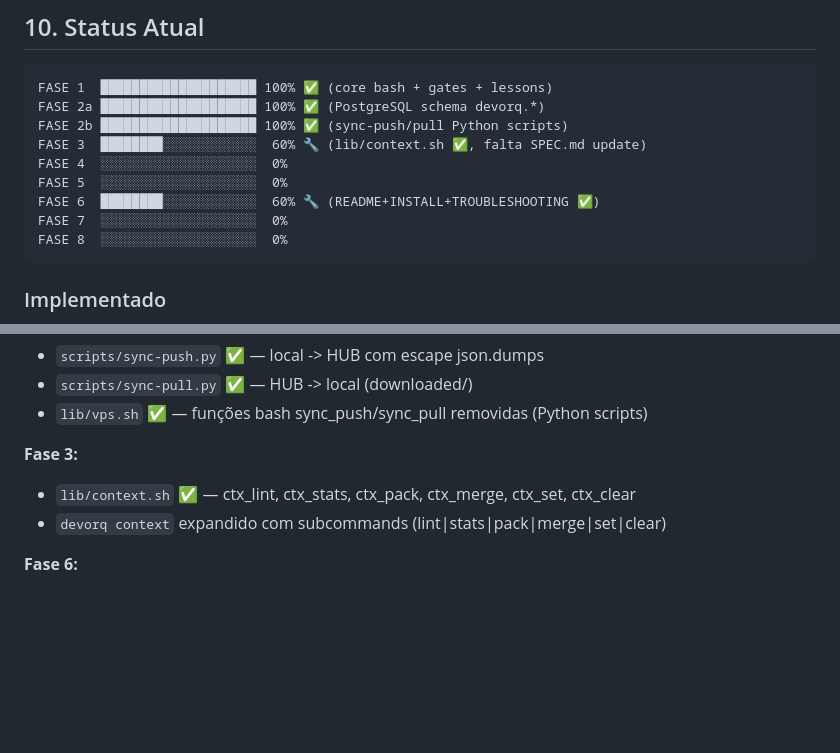
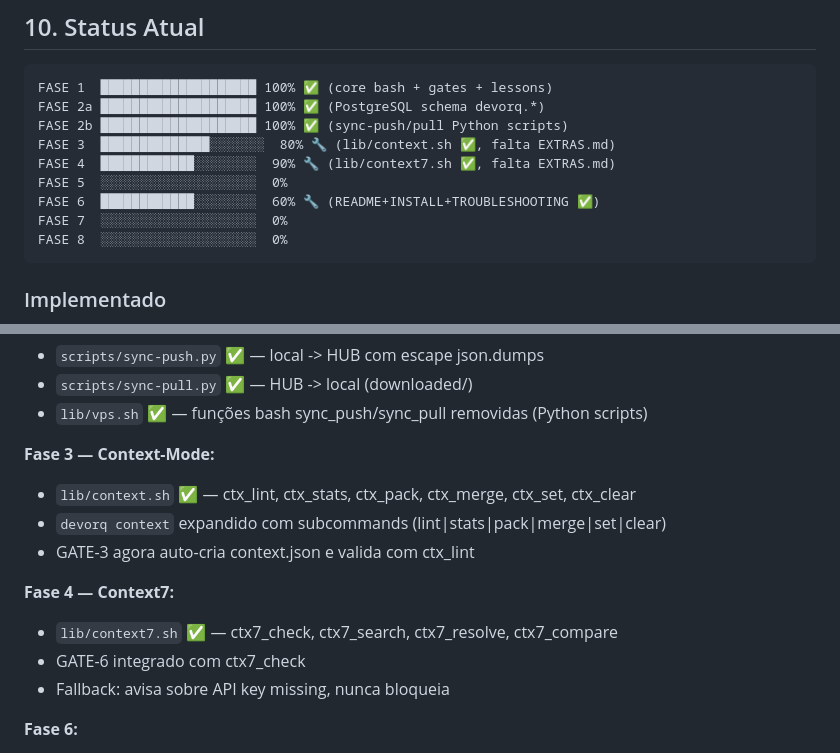
Before and after one commit to nandinhos/devorq_v3, a Markdown page: SPEC.md, 2 parts joined by grey strips. Drawn GitHub-style; blank space fills up the shorter version.

````diff
--- a/SPEC.md
+++ b/SPEC.md
@@ -290,10 +290,10 @@ devorq vps check
 FASE 1  ████████████████████ 100% ✅ (core bash + gates + lessons)
 FASE 2a ████████████████████ 100% ✅ (PostgreSQL schema devorq.*)
 FASE 2b ████████████████████ 100% ✅ (sync-push/pull Python scripts)
-FASE 3  ████████░░░░░░░░░░░░  60% 🔧 (lib/context.sh ✅, falta SPEC.md update)
-FASE 4  ░░░░░░░░░░░░░░░░░░░░  0%
+FASE 3  ██████████████░░░░░░░  80% 🔧 (lib/context.sh ✅, falta EXTRAS.md)
+FASE 4  ████████████░░░░░░░░  90% 🔧 (lib/context7.sh ✅, falta EXTRAS.md)
 FASE 5  ░░░░░░░░░░░░░░░░░░░░  0%
-FASE 6  ████████░░░░░░░░░░░░  60% 🔧 (README+INSTALL+TROUBLESHOOTING ✅)
+FASE 6  ████████████░░░░░░░░  60% 🔧 (README+INSTALL+TROUBLESHOOTING ✅)
 FASE 7  ░░░░░░░░░░░░░░░░░░░░  0%
 FASE 8  ░░░░░░░░░░░░░░░░░░░░  0%
 ```
@@ -318,9 +318,15 @@ FASE 8  ░░░░░░░░░░░░░░░░░░░░  0%
 - `scripts/sync-pull.py` ✅ — HUB -> local (downloaded/)
 - `lib/vps.sh` ✅ — funções bash sync_push/sync_pull removidas (Python scripts)
 
-**Fase 3:**
+**Fase 3 — Context-Mode:**
 - `lib/context.sh` ✅ — ctx_lint, ctx_stats, ctx_pack, ctx_merge, ctx_set, ctx_clear
 - `devorq context` expandido com subcommands (lint|stats|pack|merge|set|clear)
+- GATE-3 agora auto-cria context.json e valida com ctx_lint
+
+**Fase 4 — Context7:**
+- `lib/context7.sh` ✅ — ctx7_check, ctx7_search, ctx7_resolve, ctx7_compare
+- GATE-6 integrado com ctx7_check
+- Fallback: avisa sobre API key missing, nunca bloqueia
 
 **Fase 6:**
 - `README.md` ✅
````
